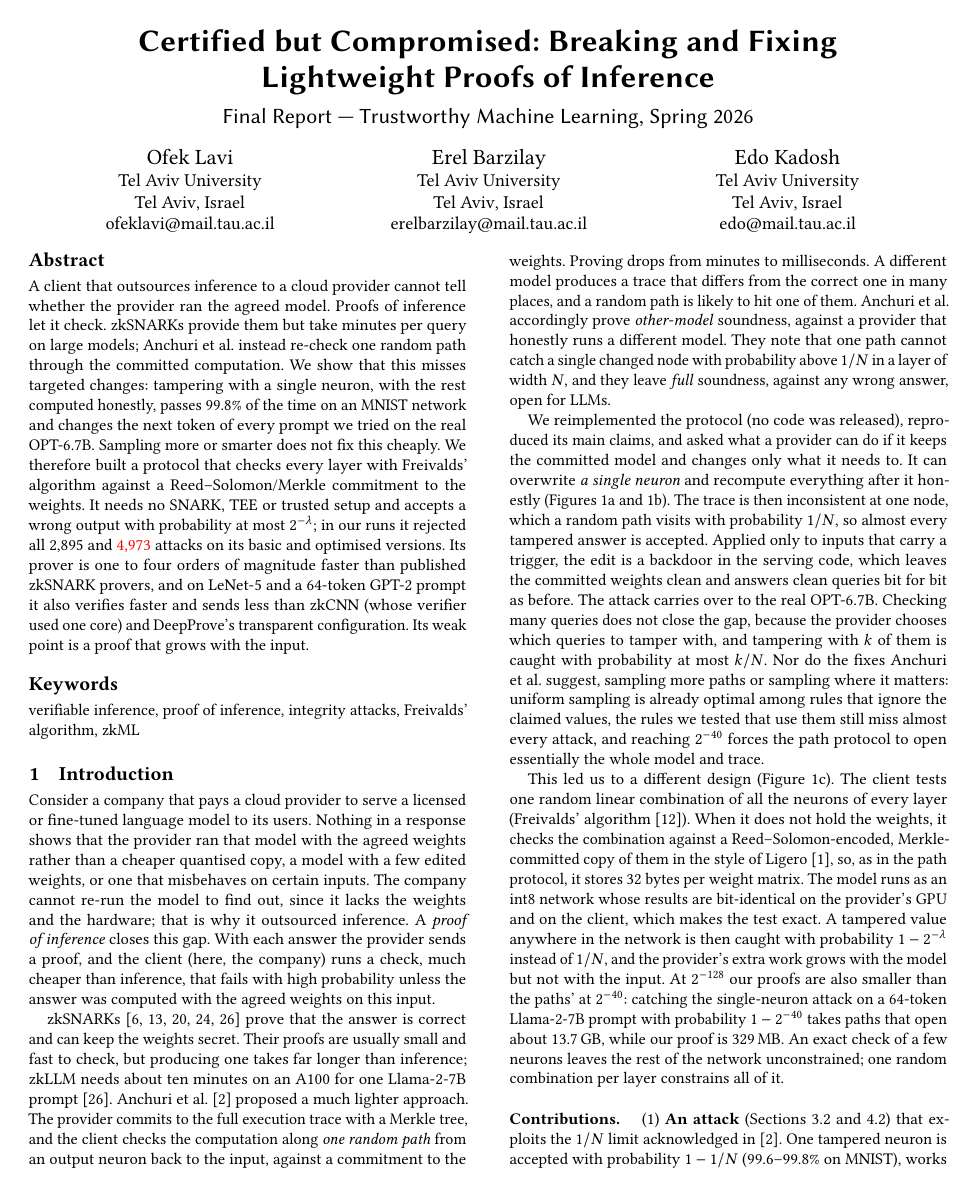
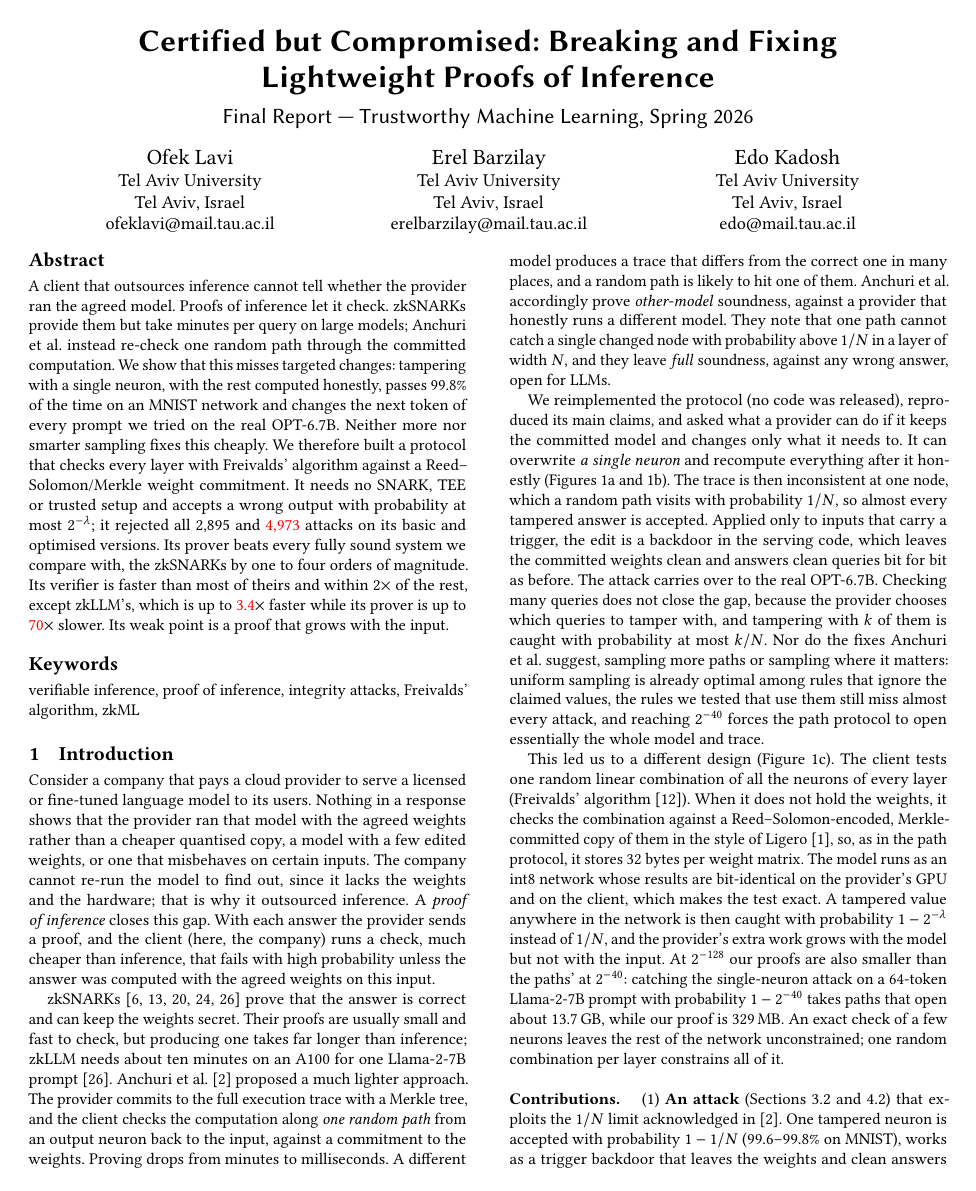
Before and after one commit to flikhamud45/amina-project, a LaTeX paper (report/main.tex): page 1 of 9. Compiled offline with pdfLaTeX.

Commit message:
Abstract: the prover and verifier against every system we compare with
The abstract's last part now says our prover beats every fully sound system
we compare with (the zkSNARKs by one to four orders of magnitude), and our
verifier is faster than most and within 2x of the rest except zkLLM's, which
is up to 3.4x faster while its prover is up to 70x slower (both red until the
second run). "Fully sound" leaves out the path protocol, whose one path is
faster to prove. text_numbers.py checks the two zkLLM numbers and the 2x
bound. 199 words.

Co-Authored-By: Claude Opus 5.5 <noreply@anthropic.com>

```diff
--- a/report/main.tex
+++ b/report/main.tex
@@ -60,23 +60,28 @@
 \email{edo@mail.tau.ac.il}
 
 \begin{abstract}
-A client that outsources inference to a cloud provider cannot tell whether the provider ran the
-agreed model. Proofs of inference let it check. zkSNARKs provide them but take minutes per query
-on large models; Anchuri et al.\ instead re-check one random path through the committed
-computation. We show that this misses targeted changes: tampering with a single neuron, with the
-rest computed honestly, passes 99.8\% of the time on an MNIST network and changes the next token
-of every prompt we tried on the real OPT-6.7B. Sampling more or smarter does not fix this
-cheaply. We therefore built a
-protocol that checks every layer with Freivalds' algorithm against a Reed--Solomon/Merkle
-commitment to the weights. It needs no SNARK, TEE or trusted setup and accepts a wrong output with
-probability at most $2^{-\lambda}$; in our runs it rejected all \NAttacks{} and \OptNAttacks{}
-attacks on its basic and optimised versions.
+A client that outsources inference cannot tell whether the provider ran the agreed model. Proofs
+of inference let it check. zkSNARKs provide them but take minutes per query on large models;
+Anchuri et al.\ instead re-check one random path through the committed computation. We show that
+this misses targeted changes: tampering with a single neuron, with the rest computed honestly,
+passes 99.8\% of the time on an MNIST network and changes the next token of every prompt we tried
+on the real OPT-6.7B. Neither more nor smarter sampling fixes this cheaply. We therefore built a
+protocol that checks every layer with Freivalds' algorithm against a Reed--Solomon/Merkle weight
+commitment. It needs no SNARK, TEE or trusted setup and accepts a wrong output with probability at
+most $2^{-\lambda}$; it rejected all \NAttacks{} and \OptNAttacks{} attacks on its basic and
+optimised versions.
 % PENDING: \OptNAttacks (count_outcomes.py --definition over the second run, tables/counts_opt.tex)
 % turns black when regenerated; the placeholder counts every cell of the first optimised run
-Its prover is one to four orders of magnitude faster than published zkSNARK provers, and on
-LeNet-5 and a 64-token GPT-2 prompt it also verifies faster and sends less than zkCNN (whose
-verifier used one core) and DeepProve's transparent configuration. Its weak point is a proof that
-grows with the input.
+Its prover beats every fully sound system we compare with, the zkSNARKs by one to four orders of
+magnitude. Its verifier is faster than most of theirs and
+within 2$\times$ of the rest, except zkLLM's, which is up to \pending{3.4}$\times$ faster while
+its prover is up to \pending{70}$\times$ slower.
+% PENDING: the zkLLM rows of Table 3 (verifier: the largest factor by which theirs is faster;
+% prover: the largest factor by which ours is faster; placeholders: the basic run's). The streaming
+% verifier on the basic proof format was slower than zkLLM's only on Llama-2-13B (2.3x): if the re-run
+% agrees, rewrite as "faster than zkLLM's on all but Llama-2-13B". text_numbers.py checks both numbers
+% and the "within 2x".
+Its weak point is a proof that grows with the input.
 \end{abstract}
 
 \keywords{verifiable inference, proof of inference, integrity attacks, Freivalds' algorithm, zkML}
```
Also changed, not shown: code/experiments/5_comparison/text_numbers.py (+12 -0 lines), report/main.pdf.
